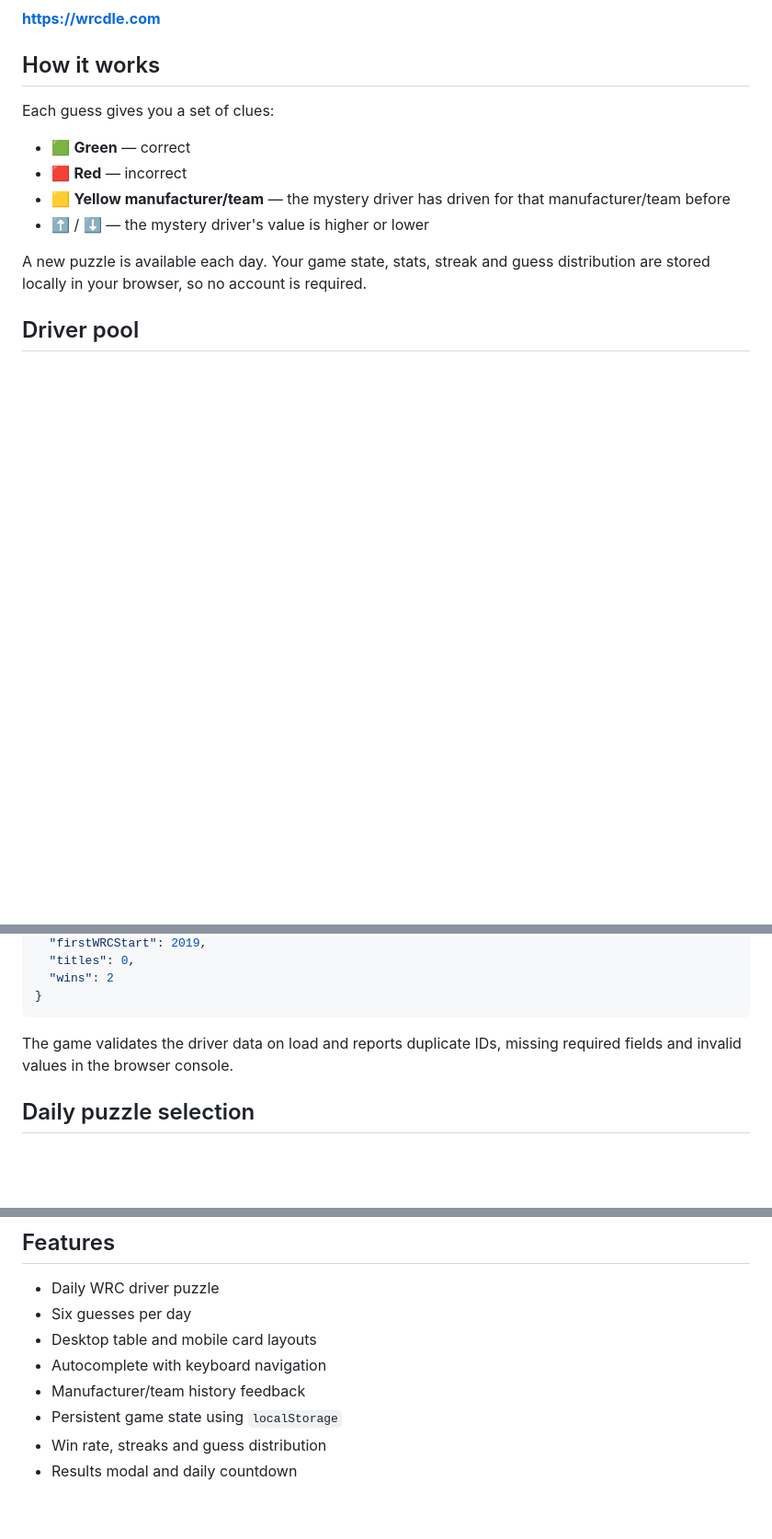
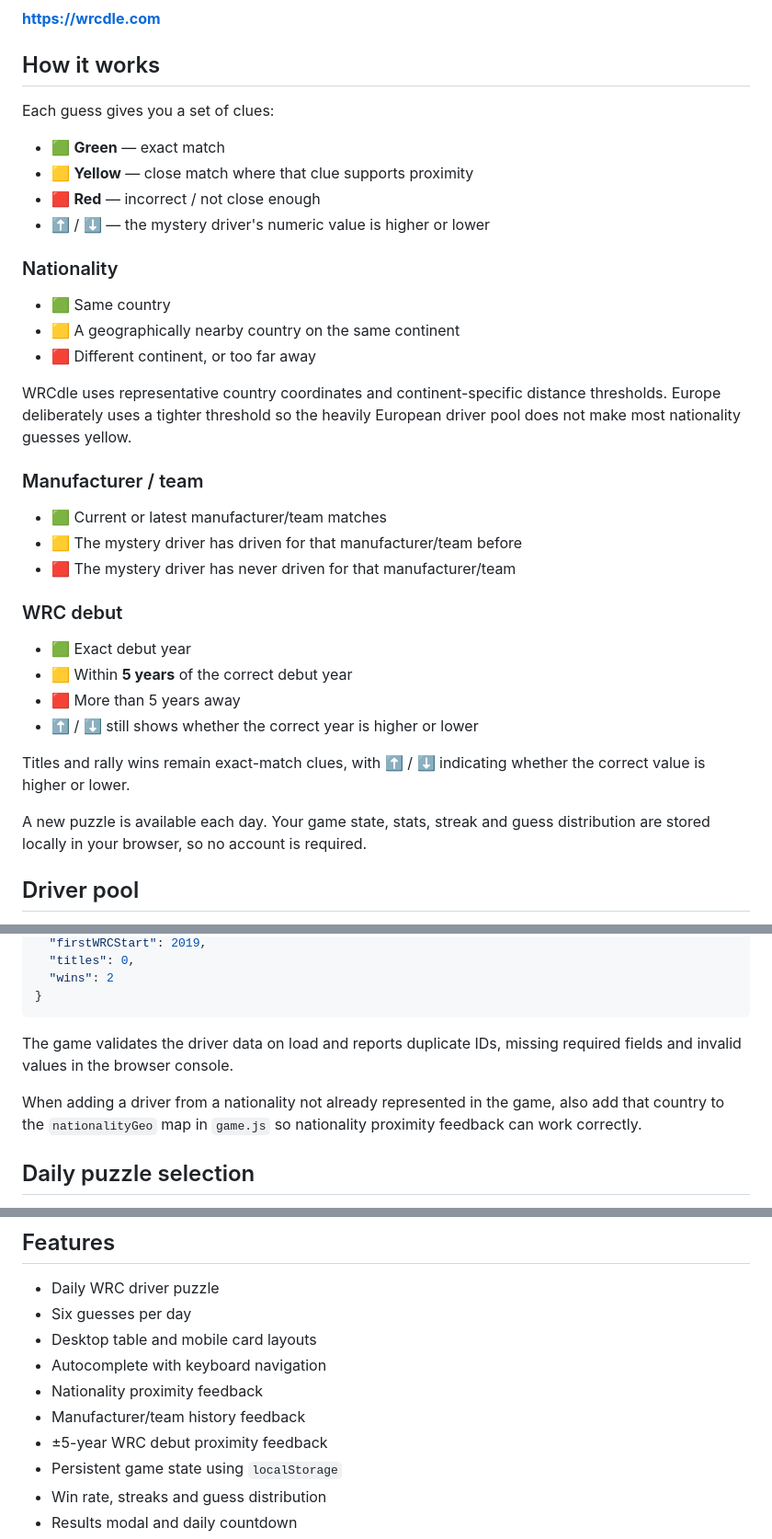
Before and after one commit to timoextremo/wrcdle, a Markdown page: README.md, 3 parts joined by grey strips. Shown at 92% size. Rendered like a GitHub page; blank space fills up the shorter version.

Commit message:
Update README for proximity clue rules

```diff
--- a/README.md
+++ b/README.md
@@ -12,10 +12,33 @@ Guess the mystery WRC driver in **six tries** using feedback on nationality, man
 
 Each guess gives you a set of clues:
 
-- 🟩 **Green** — correct
-- 🟥 **Red** — incorrect
-- 🟨 **Yellow manufacturer/team** — the mystery driver has driven for that manufacturer/team before
-- ⬆️ / ⬇️ — the mystery driver's value is higher or lower
+- 🟩 **Green** — exact match
+- 🟨 **Yellow** — close match where that clue supports proximity
+- 🟥 **Red** — incorrect / not close enough
+- ⬆️ / ⬇️ — the mystery driver's numeric value is higher or lower
+
+### Nationality
+
+- 🟩 Same country
+- 🟨 A geographically nearby country on the same continent
+- 🟥 Different continent, or too far away
+
+WRCdle uses representative country coordinates and continent-specific distance thresholds. Europe deliberately uses a tighter threshold so the heavily European driver pool does not make most nationality guesses yellow.
+
+### Manufacturer / team
+
+- 🟩 Current or latest manufacturer/team matches
+- 🟨 The mystery driver has driven for that manufacturer/team before
+- 🟥 The mystery driver has never driven for that manufacturer/team
+
+### WRC debut
+
+- 🟩 Exact debut year
+- 🟨 Within **5 years** of the correct debut year
+- 🟥 More than 5 years away
+- ⬆️ / ⬇️ still shows whether the correct year is higher or lower
+
+Titles and rally wins remain exact-match clues, with ⬆️ / ⬇️ indicating whether the correct value is higher or lower.
 
 A new puzzle is available each day. Your game state, stats, streak and guess distribution are stored locally in your browser, so no account is required.
 
@@ -42,6 +65,8 @@ A driver entry follows this general structure:
 
 The game validates the driver data on load and reports duplicate IDs, missing required fields and invalid values in the browser console.
 
+When adding a driver from a nationality not already represented in the game, also add that country to the `nationalityGeo` map in `game.js` so nationality proximity feedback can work correctly.
+
 ## Daily puzzle selection
 
 The daily driver is selected using a deterministic seeded shuffle, so players receive the same puzzle for a given day while the order still feels random.
@@ -54,7 +79,9 @@ The daily driver is selected using a deterministic seeded shuffle, so players re
 - Six guesses per day
 - Desktop table and mobile card layouts
 - Autocomplete with keyboard navigation
+- Nationality proximity feedback
 - Manufacturer/team history feedback
+- ±5-year WRC debut proximity feedback
 - Persistent game state using `localStorage`
 - Win rate, streaks and guess distribution
 - Results modal and daily countdown
```
